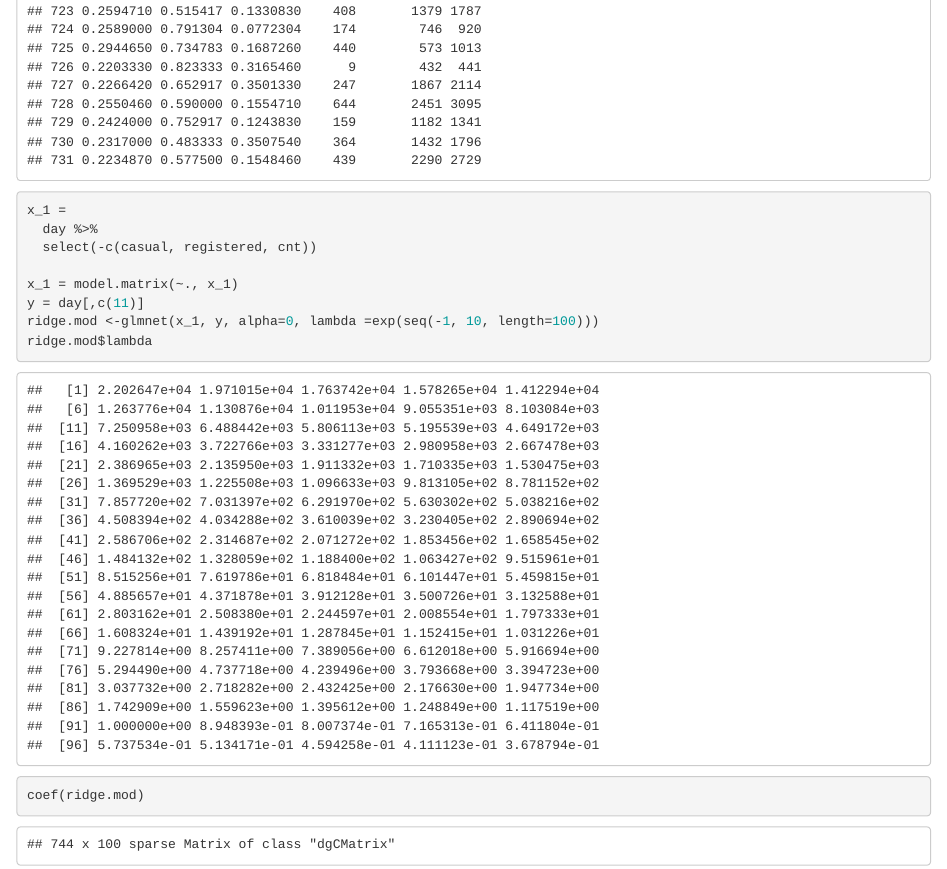
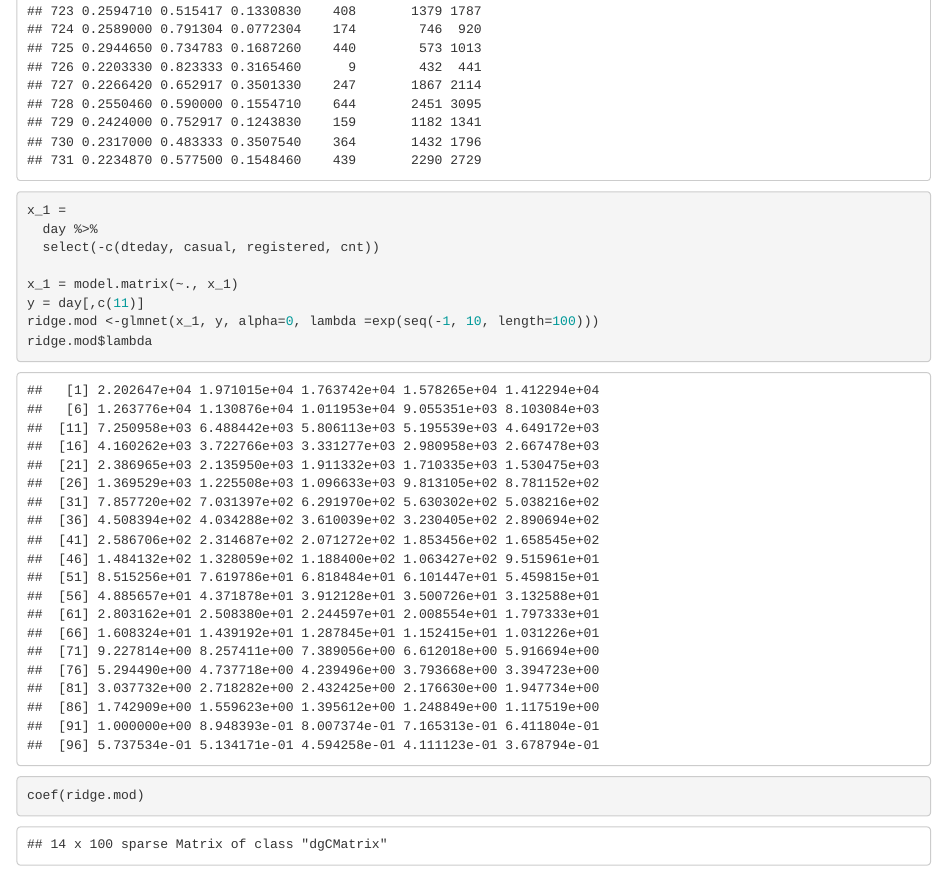
Before and after one commit to abhishekajay1718/p8106_mtp_group12, an R Markdown document (p8106_mtp_group12.Rmd): the page in a window 1100 px wide, from 9460 px down. Rendered offline with R 4.5, knitr and Pandoc, with nearby package versions; column names are cleaned by a stand-in for the janitor package.

Commit message:
dropped dteday

````diff
--- a/p8106_mtp_group12.Rmd
+++ b/p8106_mtp_group12.Rmd
@@ -47,7 +47,7 @@ day %>%
 ```{r}
 x_1 =
   day %>%
-  select(-c(casual, registered, cnt))
+  select(-c(dteday, casual, registered, cnt))
 
 x_1 = model.matrix(~., x_1)
 y = day[,c(11)]
````
